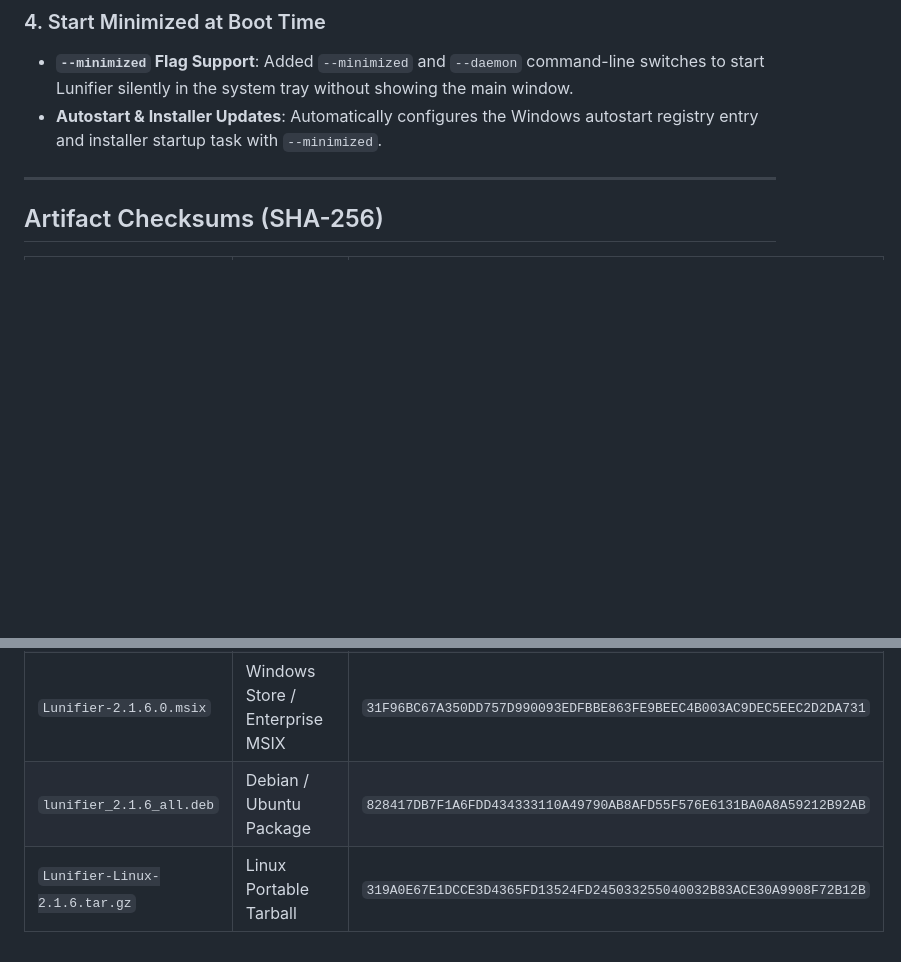
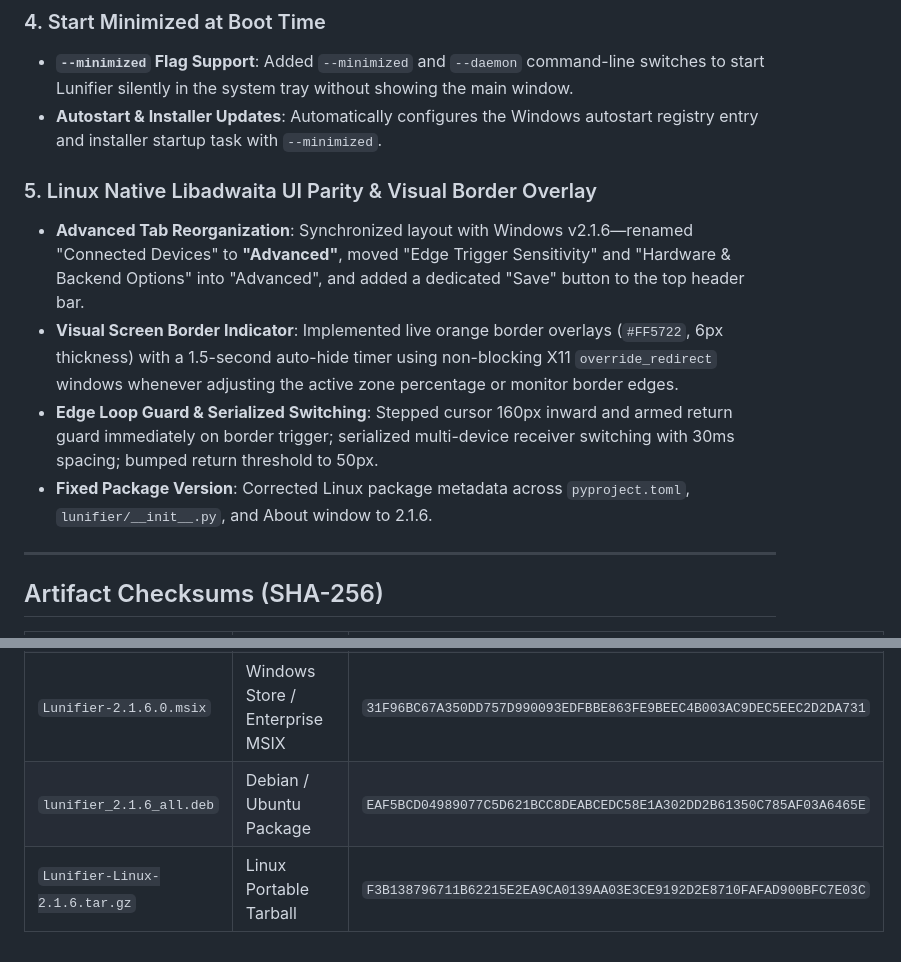
Before and after one commit to silviuk/Lunifier, a Markdown page: scripts/release_notes_v2.1.6.md, 2 parts joined by grey strips. Rendered like a GitHub page; blank space fills up the shorter version.

Commit message:
docs: update v2.1.6 release notes with Linux parity and artifact checksums

```diff
--- a/scripts/release_notes_v2.1.6.md
+++ b/scripts/release_notes_v2.1.6.md
@@ -22,6 +22,12 @@
 - **`--minimized` Flag Support**: Added `--minimized` and `--daemon` command-line switches to start Lunifier silently in the system tray without showing the main window.
 - **Autostart & Installer Updates**: Automatically configures the Windows autostart registry entry and installer startup task with `--minimized`.
 
+### 5. Linux Native Libadwaita UI Parity & Visual Border Overlay
+- **Advanced Tab Reorganization**: Synchronized layout with Windows v2.1.6—renamed "Connected Devices" to **"Advanced"**, moved "Edge Trigger Sensitivity" and "Hardware & Backend Options" into "Advanced", and added a dedicated "Save" button to the top header bar.
+- **Visual Screen Border Indicator**: Implemented live orange border overlays (`#FF5722`, 6px thickness) with a 1.5-second auto-hide timer using non-blocking X11 `override_redirect` windows whenever adjusting the active zone percentage or monitor border edges.
+- **Edge Loop Guard & Serialized Switching**: Stepped cursor 160px inward and armed return guard immediately on border trigger; serialized multi-device receiver switching with 30ms spacing; bumped return threshold to 50px.
+- **Fixed Package Version**: Corrected Linux package metadata across `pyproject.toml`, `lunifier/__init__.py`, and About window to 2.1.6.
+
 ---
 
 ## Artifact Checksums (SHA-256)
@@ -31,5 +37,5 @@
 | `Lunifier-Setup-2.1.6.exe` | Windows Inno Setup Installer | `61A57DD0371912EC2C8000CFAE7AD7494A1C773C7AEB1B9BB667D95BB7BA3F09` |
 | `Lunifier-Windows-2.1.6.zip` | Windows Portable x64 | `44192E35CD7422392569E4AE7D3DBEC6F758C1F99E0B08B3C01036067A5F9C19` |
 | `Lunifier-2.1.6.0.msix` | Windows Store / Enterprise MSIX | `31F96BC67A350DD757D990093EDFBBE863FE9BEEC4B003AC9DEC5EEC2D2DA731` |
-| `lunifier_2.1.6_all.deb` | Debian / Ubuntu Package | `828417DB7F1A6FDD434333110A49790AB8AFD55F576E6131BA0A8A59212B92AB` |
-| `Lunifier-Linux-2.1.6.tar.gz` | Linux Portable Tarball | `319A0E67E1DCCE3D4365FD13524FD245033255040032B83ACE30A9908F72B12B` |
+| `lunifier_2.1.6_all.deb` | Debian / Ubuntu Package | `EAF5BCD04989077C5D621BCC8DEABCEDC58E1A302DD2B61350C785AF03A6465E` |
+| `Lunifier-Linux-2.1.6.tar.gz` | Linux Portable Tarball | `F3B138796711B62215E2EA9CA0139AA03E3CE9192D2E8710FAFAD900BFC7E03C` |
```
